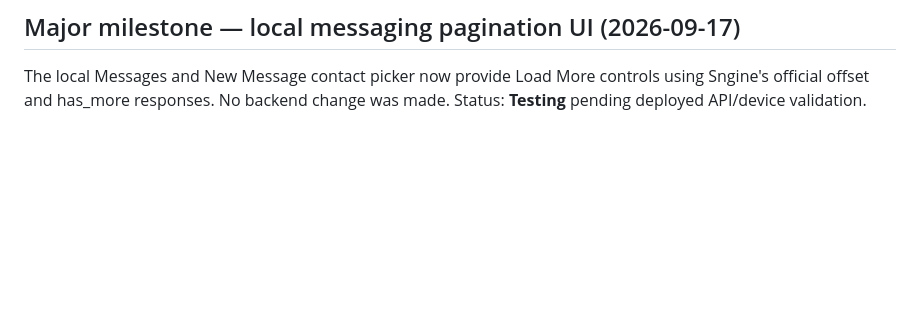
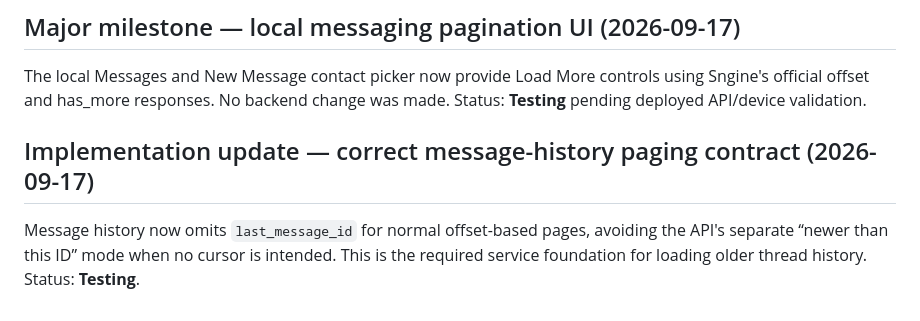
Before and after one commit to justyce2/chatpalez_mobile, a Markdown page: docs/CURRENT_IMPLEMENTATION_CHECKPOINT.md, the part around the change. Drawn GitHub-style; blank space fills up the shorter version.

Commit message:
docs: record message history paging contract

```diff
--- a/docs/CURRENT_IMPLEMENTATION_CHECKPOINT.md
+++ b/docs/CURRENT_IMPLEMENTATION_CHECKPOINT.md
@@ -229,3 +229,8 @@ The API client now preserves Sngine's official `has_more` metadata for paged con
 ## Major milestone — local messaging pagination UI (2026-09-17)
 
 The local Messages and New Message contact picker now provide Load More controls using Sngine's official offset and has_more responses. No backend change was made. Status: **Testing** pending deployed API/device validation.
+
+
+## Implementation update — correct message-history paging contract (2026-09-17)
+
+Message history now omits `last_message_id` for normal offset-based pages, avoiding the API's separate “newer than this ID” mode when no cursor is intended. This is the required service foundation for loading older thread history. Status: **Testing**.
```
